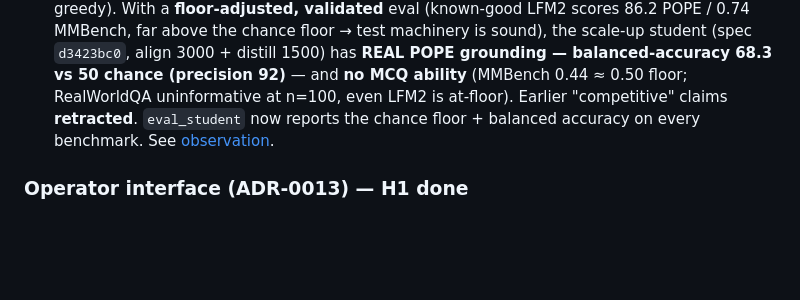
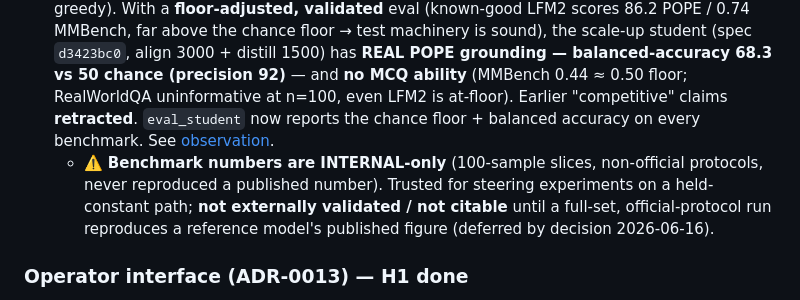
Before and after one commit to hanwook-cho/multi-agent-vlm-optimization-system, a Markdown page: STATUS.md, the part around the change. Rendered like a GitHub page; blank space fills up the shorter version.

Commit message:
STATUS: flag benchmark numbers as internal-only (external validation deferred, 2026-06-16)
Co-Authored-By: Claude Opus 4.8 <noreply@anthropic.com>

```diff
--- a/STATUS.md
+++ b/STATUS.md
@@ -65,6 +65,7 @@ Per user directive ("system should do, not human implement"), P2-B1 is built as
 - **B1.2 ✅ — the construction loop is closed.** The Search Strategist gained a `propose_student` tool (emits a `StudentSpec` for construction hypotheses like P2-B1; system prompt routes construction → `propose_student`, other Tier-2 → `propose_experiment`). `services/construction_loop.py` consumes the queued spec, runs the builder, and writes a `student_construction` entry to the experiment ledger keyed by the spec hash — so the next `propose_next()` reads it and re-routes. Verified **live end-to-end**: agent enqueued a P2-B1 spec (`df64c49b`) → loop assembled the real student → built (smoke) → recorded to the ledger. The deterministic half is CI-tested (no LLM server / no model load needed).
 - **B1.3 ✅ — first real construction run (proof-of-loop).** The system built a student **end-to-end with no human in the build**: agent proposed spec `df64c49b` → assembled Qwen2.5-0.5B + SigLIP-base (fresh MLP projector) → align 200 + distill 1000 steps on the 481-img balanced cache → same-path POPE/RWQA/MMBench eval → recorded to the ledger (`construction_df64c49bd7ef.json`). **Result: degenerate** (POPE Overall null, RWQA 0.0, MMBench 0.0; gibberish output) — **expected** for a deliberately capped first run. Diagnostic: **alignment never converged** (align loss stayed ~2.38 over 200 steps → projected vision tokens are noise). The loop is the milestone; the recipe needs scale-up. P2-B1 stays **IN_PROGRESS** (open). See [observation](docs/observations/2026-06-15-b13-first-constructed-student.md).
 - **B1.3 CORRECTION (2026-06-16) — the "degenerate" results were a decode BUG, not bad models.** `StudentVLM.generate` used `lm.generate(inputs_embeds=...)`, which ignored the image embeds and emitted constant garbage → every score was 0. Fixed (forward-based greedy). With a **floor-adjusted, validated** eval (known-good LFM2 scores 86.2 POPE / 0.74 MMBench, far above the chance floor → test machinery is sound), the scale-up student (spec `d3423bc0`, align 3000 + distill 1500) has **REAL POPE grounding — balanced-accuracy 68.3 vs 50 chance (precision 92)** — and **no MCQ ability** (MMBench 0.44 ≈ 0.50 floor; RealWorldQA uninformative at n=100, even LFM2 is at-floor). Earlier "competitive" claims **retracted**. `eval_student` now reports the chance floor + balanced accuracy on every benchmark. See [observation](docs/observations/2026-06-16-p2b1-decode-bug-and-floor-adjusted-eval.md).
+  - ⚠️ **Benchmark numbers are INTERNAL-only** (100-sample slices, non-official protocols, never reproduced a published number). Trusted for steering experiments on a held-constant path; **not externally validated / not citable** until a full-set, official-protocol run reproduces a reference model's published figure (deferred by decision 2026-06-16).
 
 ### Operator interface (ADR-0013) — H1 done
 
```
